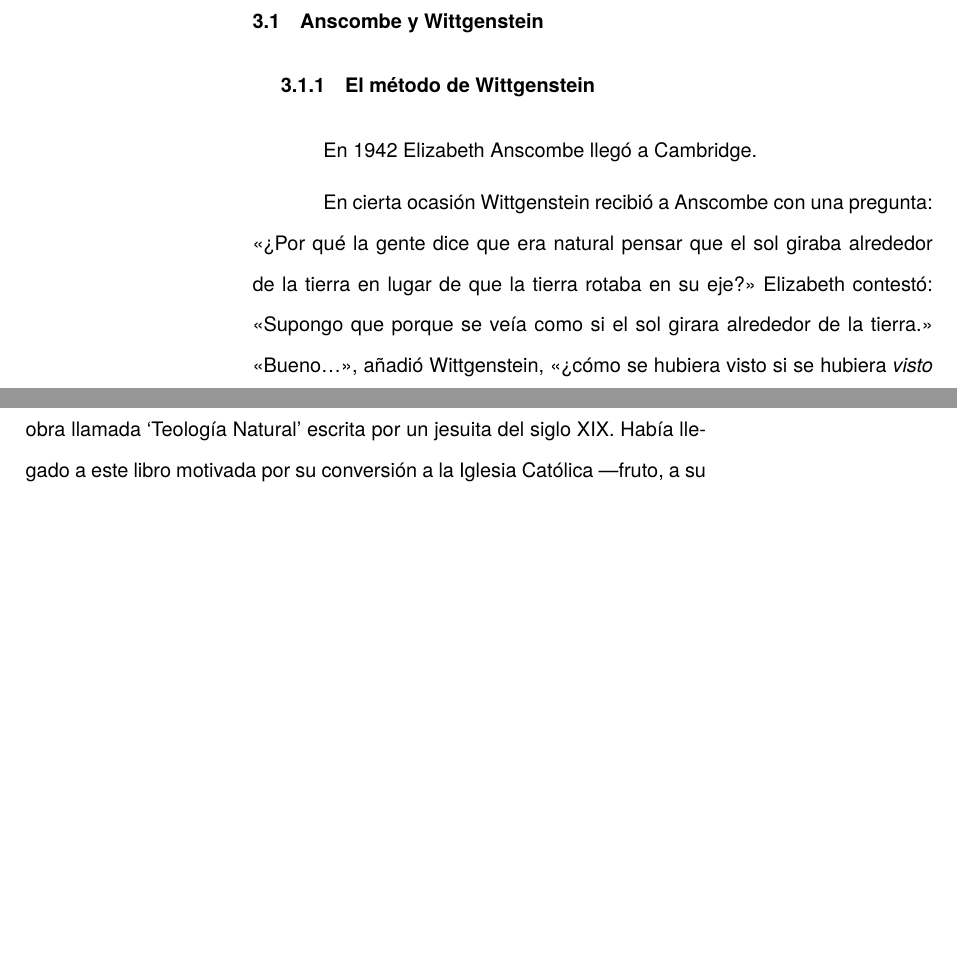
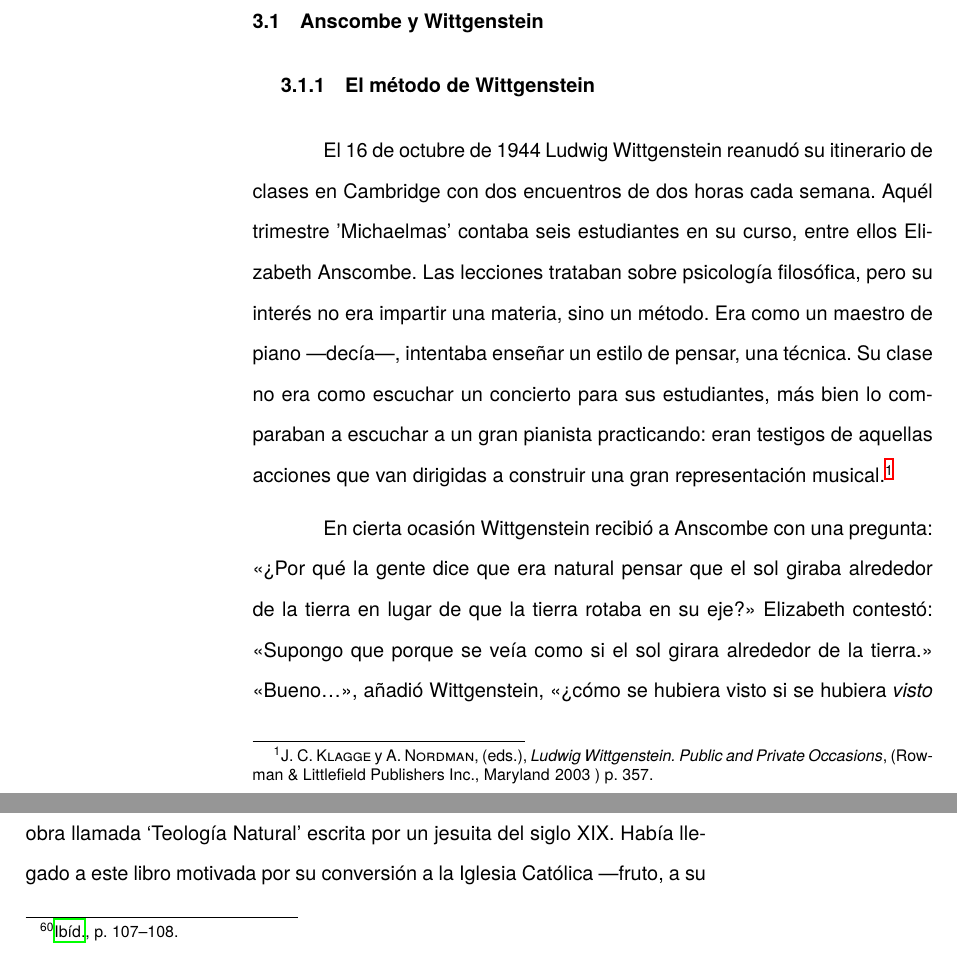
Before and after one commit to jdelcueto/Tesina, a LaTeX thesis (tex/main.tex, which reads tex/bibliography/bibliodb/main.bib, tex/ch3/3_1.tex): two parts of pages 6 and 25 of 36, joined at a grey line, cut so that both start at the same text, the shorter picture padded with empty space. The pictures show the PDF file staging/main.pdf that the author committed with the source.

Commit message:
quaestio 3.1

```diff
--- a/tex/bibliography/bibliodb/main.bib
+++ b/tex/bibliography/bibliodb/main.bib
@@ -148,0 +154,5 @@ keywords = "primary, wittgenstein, biography",
+subtitle = "Public and Private Occasions",
+publisher = "{Rowman \& Littlefield Publishers Inc.}, Maryland",
+year = "2003",
+keywords = "secondary, wittgenstein, biography",
+}
--- a/tex/ch3/3_1.tex
+++ b/tex/ch3/3_1.tex
@@ -2,8 +2,16 @@
 \section{Anscombe y Wittgenstein}
 
 \subsection{El método de Wittgenstein}
-
-En 1942 Elizabeth Anscombe llegó a Cambridge.
+El 16 de octubre de 1944 Ludwig Wittgenstein reanudó su itinerario de clases en
+Cambridge con dos encuentros de dos horas cada semana. Aquél trimestre
+'Michaelmas' contaba seis estudiantes en su curso, entre ellos Elizabeth
+Anscombe. Las lecciones trataban sobre psicología filosófica, pero su interés no
+era impartir una materia, sino un método. Era como un maestro de piano
+---decía---, intentaba enseñar un estilo de pensar, una técnica. Su clase no era
+como escuchar un concierto para sus estudiantes, más bien lo comparaban a
+escuchar a un gran pianista practicando: eran testigos de aquellas acciones que
+van dirigidas a construir una gran representación
+musical.\footcite[p.~357]{pubnpriv}
 
 En cierta ocasión Wittgenstein recibió a Anscombe con una pregunta: <<¿Por qué la
 gente dice que era natural pensar que el sol giraba alrededor de la tierra en
```
Also changed, not shown: staging/main.pdf, tex/bibliography/bibliodb/main.bib (5 more changed lines), 1 other file.
